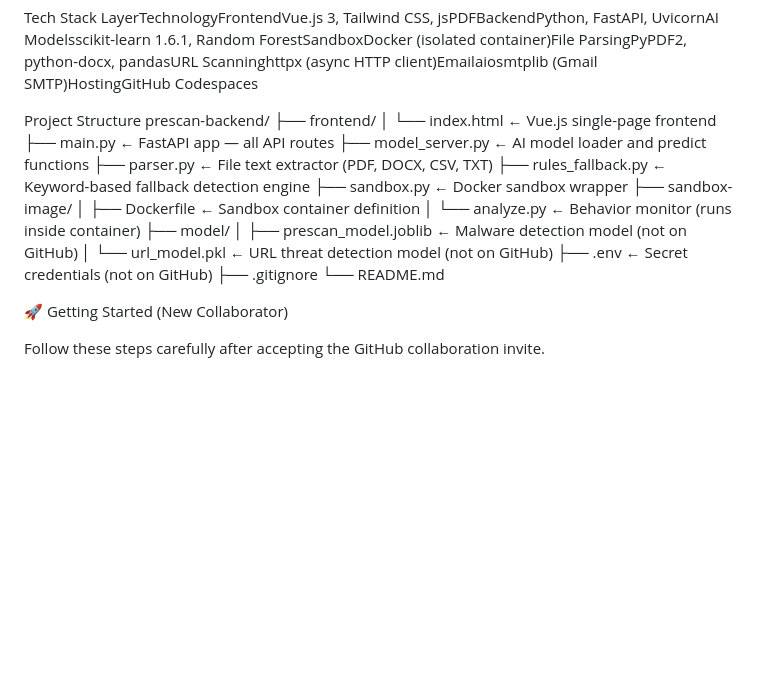
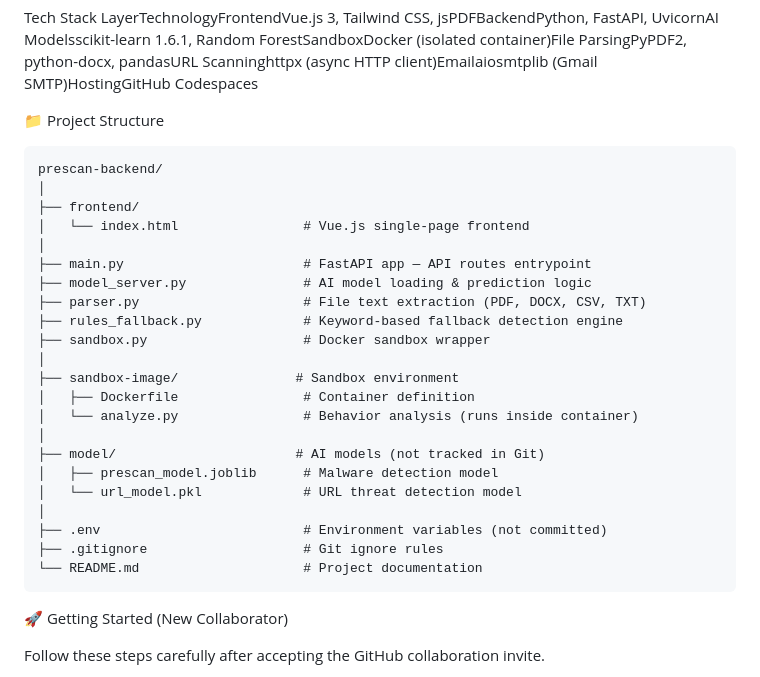
Before and after one commit to cerine-guerra/prescan-ai, a Markdown page: README.md, the part around the change. Drawn GitHub-style; blank space fills up the shorter version.

Commit message:
Enhance project structure details in README
Updated project structure section with clearer descriptions and formatting.

````diff
--- a/README.md
+++ b/README.md
@@ -43,24 +43,31 @@ A rules-based fallback engine that activates if models are unavailable
 Tech Stack
 LayerTechnologyFrontendVue.js 3, Tailwind CSS, jsPDFBackendPython, FastAPI, UvicornAI Modelsscikit-learn 1.6.1, Random ForestSandboxDocker (isolated container)File ParsingPyPDF2, python-docx, pandasURL Scanninghttpx (async HTTP client)Emailaiosmtplib (Gmail SMTP)HostingGitHub Codespaces
 
-Project Structure
+📁 Project Structure
+```
 prescan-backend/
+│
 ├── frontend/
-│   └── index.html              ← Vue.js single-page frontend
-├── main.py                     ← FastAPI app — all API routes
-├── model_server.py             ← AI model loader and predict functions
-├── parser.py                   ← File text extractor (PDF, DOCX, CSV, TXT)
-├── rules_fallback.py           ← Keyword-based fallback detection engine
-├── sandbox.py                  ← Docker sandbox wrapper
-├── sandbox-image/
-│   ├── Dockerfile              ← Sandbox container definition
-│   └── analyze.py              ← Behavior monitor (runs inside container)
-├── model/
-│   ├── prescan_model.joblib    ← Malware detection model (not on GitHub)
-│   └── url_model.pkl           ← URL threat detection model (not on GitHub)
-├── .env                        ← Secret credentials (not on GitHub)
-├── .gitignore
-└── README.md
+│   └── index.html                # Vue.js single-page frontend
+│
+├── main.py                       # FastAPI app — API routes entrypoint
+├── model_server.py               # AI model loading & prediction logic
+├── parser.py                     # File text extraction (PDF, DOCX, CSV, TXT)
+├── rules_fallback.py             # Keyword-based fallback detection engine
+├── sandbox.py                    # Docker sandbox wrapper
+│
+├── sandbox-image/               # Sandbox environment
+│   ├── Dockerfile                # Container definition
+│   └── analyze.py                # Behavior analysis (runs inside container)
+│
+├── model/                       # AI models (not tracked in Git)
+│   ├── prescan_model.joblib      # Malware detection model
+│   └── url_model.pkl             # URL threat detection model
+│
+├── .env                          # Environment variables (not committed)
+├── .gitignore                    # Git ignore rules
+└── README.md                     # Project documentation
+```
 
 🚀 Getting Started (New Collaborator)
 
````
